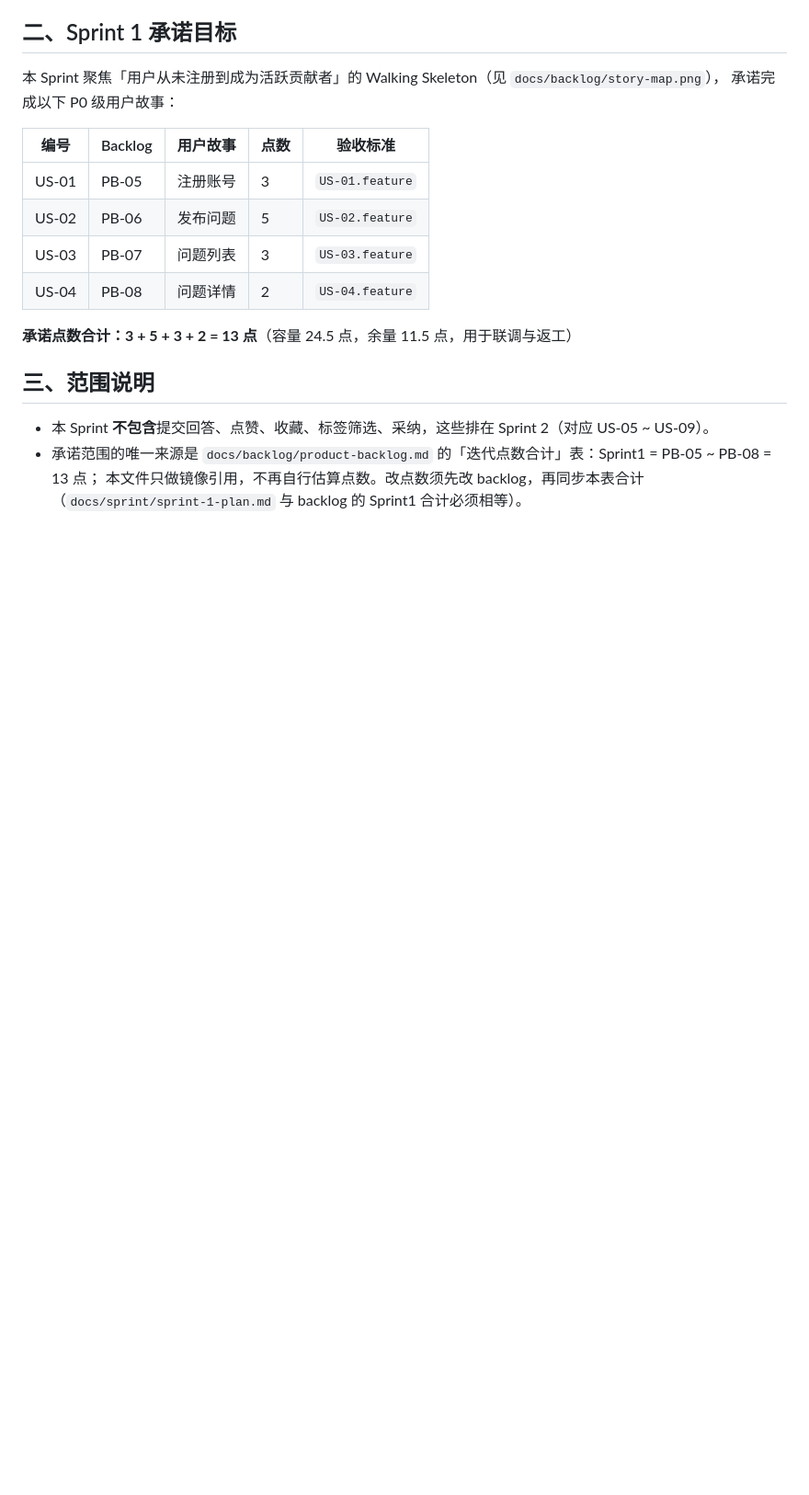
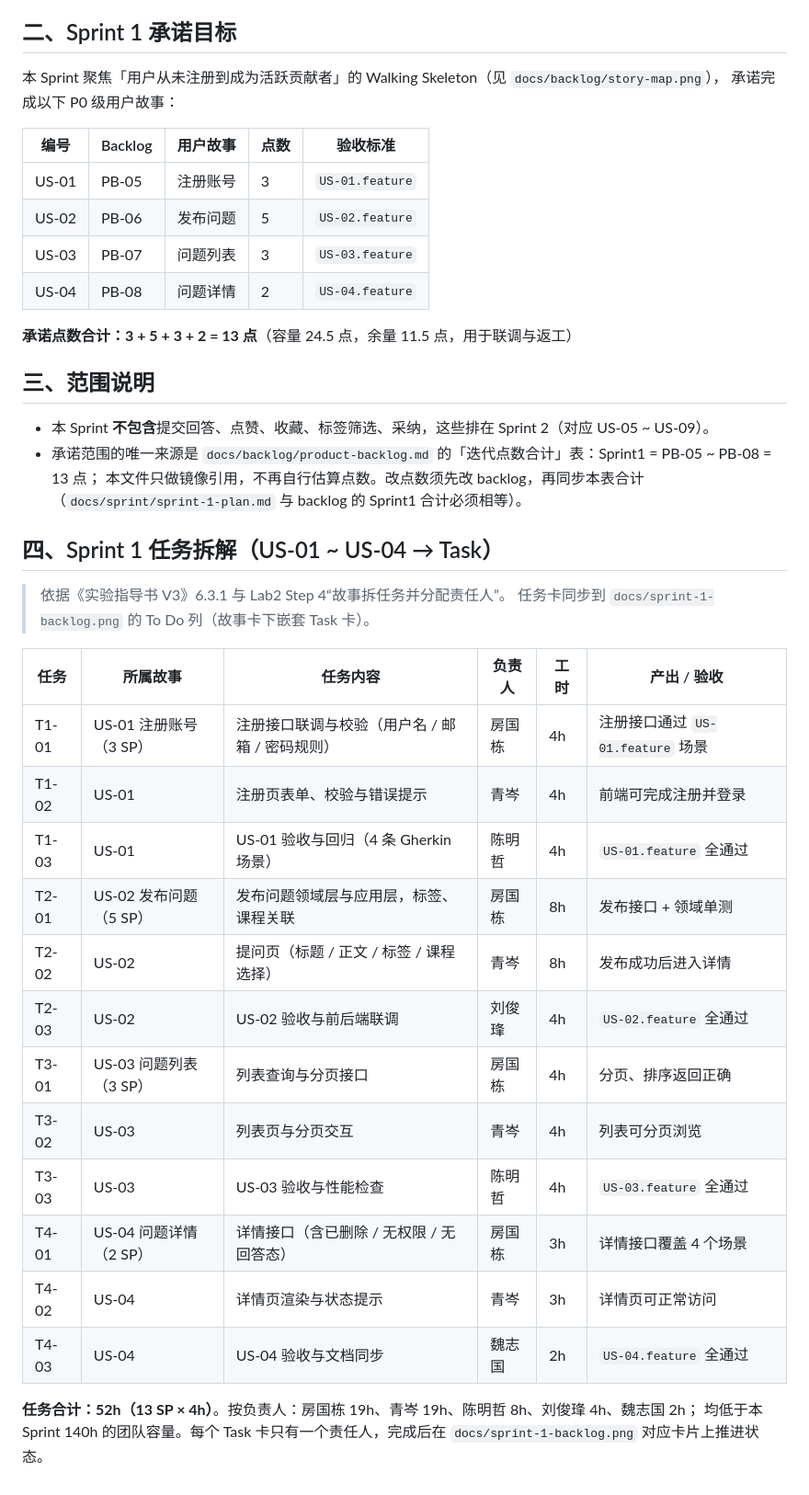
Before and after one commit to 2123345397-star/CampusOverflow, a Markdown page: docs/sprint/sprint-1-plan.md, the part around the change. Shown at 92% size. Drawn GitHub-style; blank space fills up the shorter version.

Commit message:
docs(lab2/lab3): align event storming to 4 contexts and add Sprint 1 tasks
Lab3: rebuild event-storming.png with the V3 four bounded contexts
(Identity, Q&A, Reputation, Discovery); fold content moderation and tag
governance into Q&A, and move notifications into Discovery. Update the
glossary entries that still referenced a separate notification context.

Lab2 Step 4: break US-01~US-04 into 12 Task cards with a single owner
each (52h total), add the breakdown table to sprint-1-plan.md, and replace
the Sprint 1 board image with story cards plus nested task cards.

Co-Authored-By: Claude Code <noreply@anthropic.com>

```diff
--- a/docs/sprint/sprint-1-plan.md
+++ b/docs/sprint/sprint-1-plan.md
@@ -29,3 +29,26 @@
 - 本 Sprint **不包含**提交回答、点赞、收藏、标签筛选、采纳，这些排在 Sprint 2（对应 US-05 ~ US-09）。
 - 承诺范围的唯一来源是 `docs/backlog/product-backlog.md` 的「迭代点数合计」表：Sprint1 = PB-05 ~ PB-08 = 13 点；
   本文件只做镜像引用，不再自行估算点数。改点数须先改 backlog，再同步本表合计（`docs/sprint/sprint-1-plan.md` 与 backlog 的 Sprint1 合计必须相等）。
+
+## 四、Sprint 1 任务拆解（US-01 ~ US-04 → Task）
+
+> 依据《实验指导书 V3》6.3.1 与 Lab2 Step 4“故事拆任务并分配责任人”。
+> 任务卡同步到 `docs/sprint-1-backlog.png` 的 To Do 列（故事卡下嵌套 Task 卡）。
+
+| 任务 | 所属故事 | 任务内容 | 负责人 | 工时 | 产出 / 验收 |
+| --- | --- | --- | --- | --- | --- |
+| T1-01 | US-01 注册账号（3 SP） | 注册接口联调与校验（用户名 / 邮箱 / 密码规则） | 房国栋 | 4h | 注册接口通过 `US-01.feature` 场景 |
+| T1-02 | US-01 | 注册页表单、校验与错误提示 | 青岑 | 4h | 前端可完成注册并登录 |
+| T1-03 | US-01 | US-01 验收与回归（4 条 Gherkin 场景） | 陈明哲 | 4h | `US-01.feature` 全通过 |
+| T2-01 | US-02 发布问题（5 SP） | 发布问题领域层与应用层，标签、课程关联 | 房国栋 | 8h | 发布接口 + 领域单测 |
+| T2-02 | US-02 | 提问页（标题 / 正文 / 标签 / 课程选择） | 青岑 | 8h | 发布成功后进入详情 |
+| T2-03 | US-02 | US-02 验收与前后端联调 | 刘俊琒 | 4h | `US-02.feature` 全通过 |
+| T3-01 | US-03 问题列表（3 SP） | 列表查询与分页接口 | 房国栋 | 4h | 分页、排序返回正确 |
+| T3-02 | US-03 | 列表页与分页交互 | 青岑 | 4h | 列表可分页浏览 |
+| T3-03 | US-03 | US-03 验收与性能检查 | 陈明哲 | 4h | `US-03.feature` 全通过 |
+| T4-01 | US-04 问题详情（2 SP） | 详情接口（含已删除 / 无权限 / 无回答态） | 房国栋 | 3h | 详情接口覆盖 4 个场景 |
+| T4-02 | US-04 | 详情页渲染与状态提示 | 青岑 | 3h | 详情页可正常访问 |
+| T4-03 | US-04 | US-04 验收与文档同步 | 魏志国 | 2h | `US-04.feature` 全通过 |
+
+**任务合计：52h（13 SP × 4h）**。按负责人：房国栋 19h、青岑 19h、陈明哲 8h、刘俊琒 4h、魏志国 2h；
+均低于本 Sprint 140h 的团队容量。每个 Task 卡只有一个责任人，完成后在 `docs/sprint-1-backlog.png` 对应卡片上推进状态。
```
Also changed, not shown: docs/ddd/glossary.md (+5 -3 lines), docs/ddd/event-storming.png, docs/sprint-1-backlog.png.
